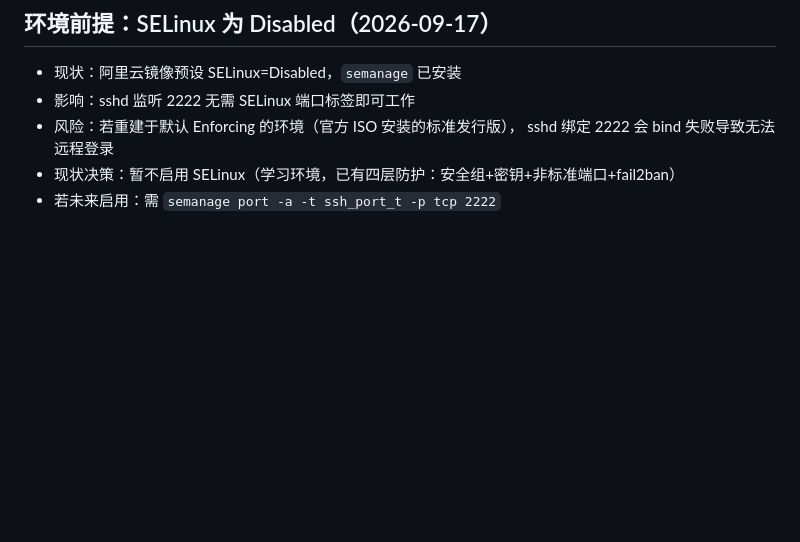
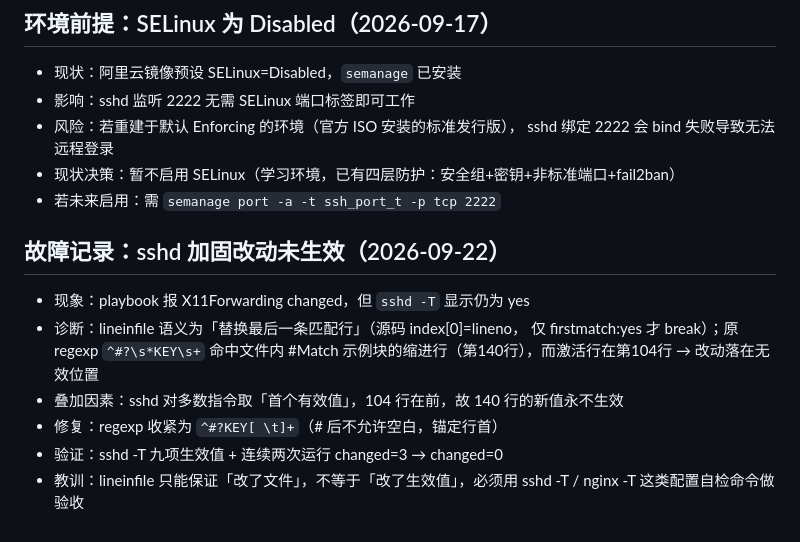
Before and after one commit to zhourui-2000/sre-lab, a Markdown page: docs/baseline.md, the part around the change. Drawn GitHub-style; blank space fills up the shorter version.

Commit message:
docs: 补充故障记录

```diff
--- a/docs/baseline.md
+++ b/docs/baseline.md
@@ -127,3 +127,14 @@ text
         sshd 绑定 2222 会 bind 失败导致无法远程登录
 - 现状决策：暂不启用 SELinux（学习环境，已有四层防护：安全组+密钥+非标准端口+fail2ban）
 - 若未来启用：需 `semanage port -a -t ssh_port_t -p tcp 2222`
+## 故障记录：sshd 加固改动未生效（2026-09-22）
+
+- 现象：playbook 报 X11Forwarding changed，但 `sshd -T` 显示仍为 yes
+- 诊断：lineinfile 语义为「替换最后一条匹配行」（源码 index[0]=lineno，
+  仅 firstmatch:yes 才 break）；原 regexp `^#?\s*KEY\s+` 命中文件内
+  #Match 示例块的缩进行（第140行），而激活行在第104行 → 改动落在无效位置
+- 叠加因素：sshd 对多数指令取「首个有效值」，104 行在前，故 140 行的新值永不生效
+- 修复：regexp 收紧为 `^#?KEY[ \t]+`（# 后不允许空白，锚定行首）
+- 验证：sshd -T 九项生效值 + 连续两次运行 changed=3 → changed=0
+- 教训：lineinfile 只能保证「改了文件」，不等于「改了生效值」，必须用
+  sshd -T / nginx -T 这类配置自检命令做验收
```
